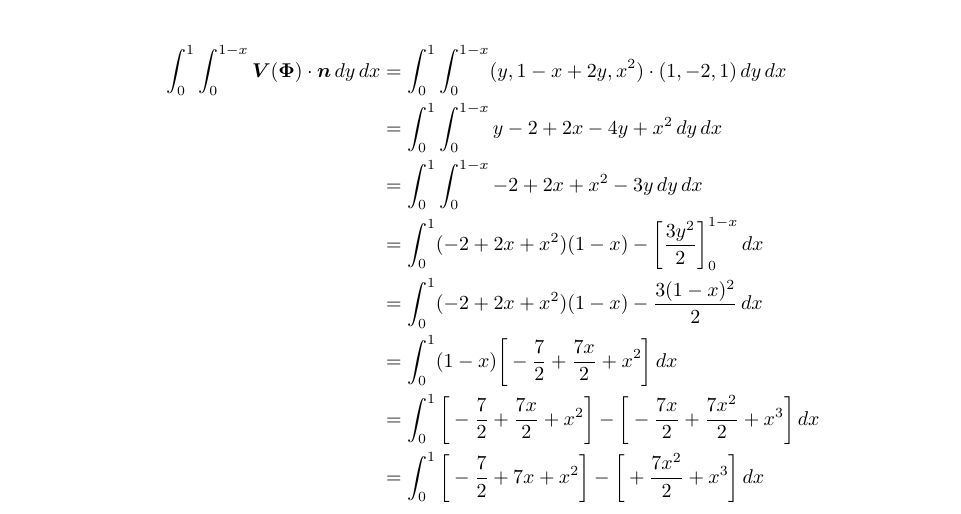
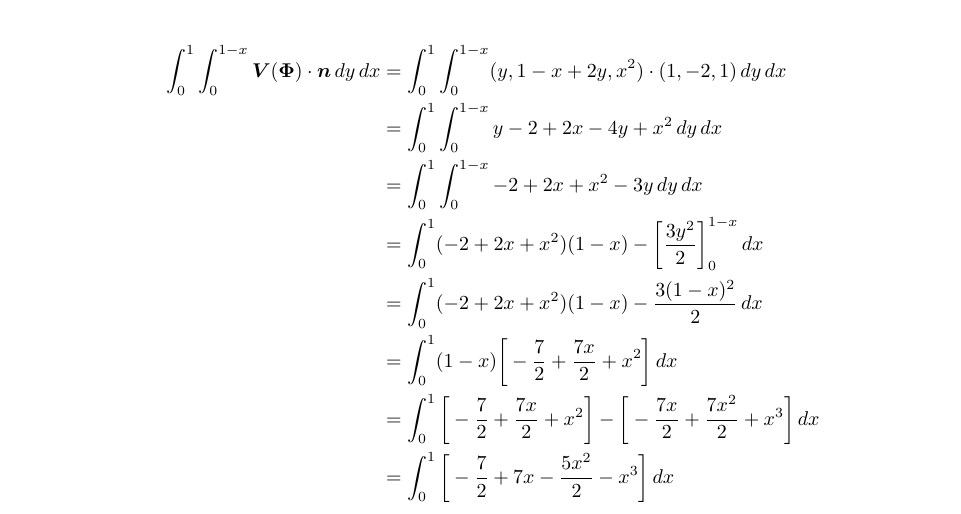
Before and after one commit to poonkeegan/school, a LaTeX document (matb42/a8.tex): part of page 8 of 10, cut so that both start at the same text. Compiled offline with pdfLaTeX.

Commit message:
Mon Mar 19 18:30:16 EDT 2018

```diff
--- a/matb42/a8.tex
+++ b/matb42/a8.tex
@@ -221,7 +221,7 @@ Mar 20th 2018}
         &= \int_0^1 (- 2 + 2 x + x^2)(1-x) - \frac{3(1-x)^2}{2} \, dx \\
         &= \int_0^1 (1-x)\bigg[- \frac{7}{2} + \frac{7x}{2} + x^2 \bigg]\, dx \\
         &= \int_0^1 \bigg[- \frac{7}{2} + \frac{7x}{2} + x^2 \bigg] -\bigg[- \frac{7x}{2} + \frac{7x^2}{2} + x^3 \bigg]\, dx \\
-        &= \int_0^1 \bigg[- \frac{7}{2} + 7x + x^2 \bigg] -\bigg[ + \frac{7x^2}{2} + x^3 \bigg]\, dx \\
+        &= \int_0^1 \bigg[- \frac{7}{2} + 7x -\frac{5x^2}{2} - x^3 \bigg]\, dx \\
     \end{align*}
 
     \newpage
```
Also changed, not shown: matb42/a8.pdf.
